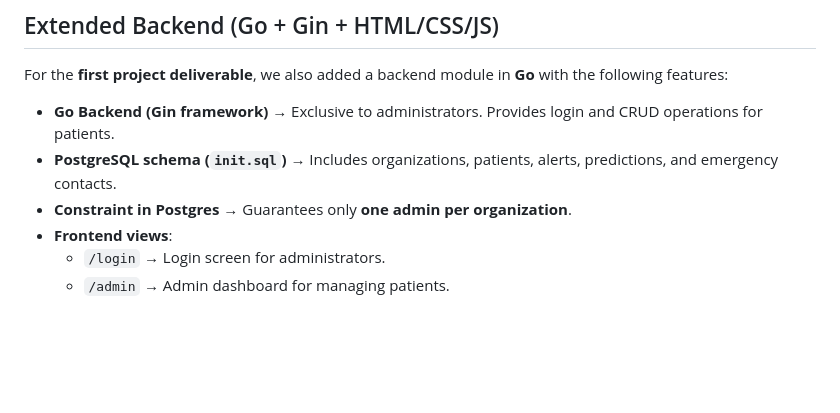
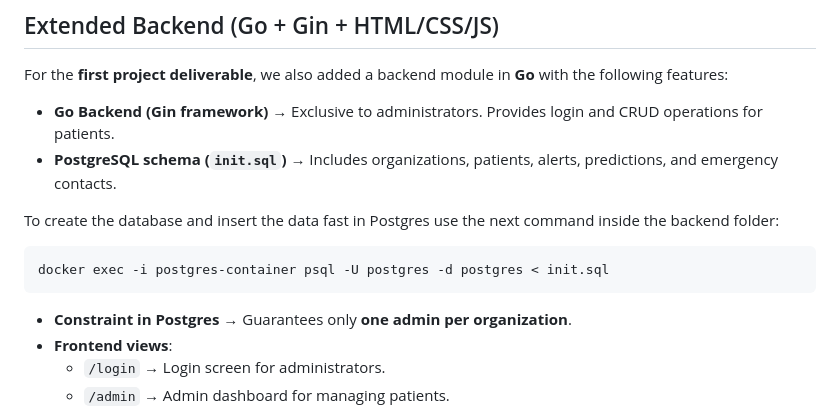
Before and after one commit to eduardogarzab/HeartGuard, a Markdown page: README.md, the part around the change. Drawn GitHub-style; blank space fills up the shorter version.

Commit message:
Agregue la instruccion como insertar la base de datos con su esquema rapidamente en Postgres desde Docker

````diff
--- a/README.md
+++ b/README.md
@@ -62,6 +62,13 @@ For the **first project deliverable**, we also added a backend module in **Go**
 
 - **Go Backend (Gin framework)** → Exclusive to administrators. Provides login and CRUD operations for patients.
 - **PostgreSQL schema (`init.sql`)** → Includes organizations, patients, alerts, predictions, and emergency contacts.
+
+To create the database and insert the data fast in Postgres use the next command inside the backend folder:
+
+```bash
+docker exec -i postgres-container psql -U postgres -d postgres < init.sql
+```
+
 - **Constraint in Postgres** → Guarantees only **one admin per organization**.
 - **Frontend views**:
   - `/login` → Login screen for administrators.
````
